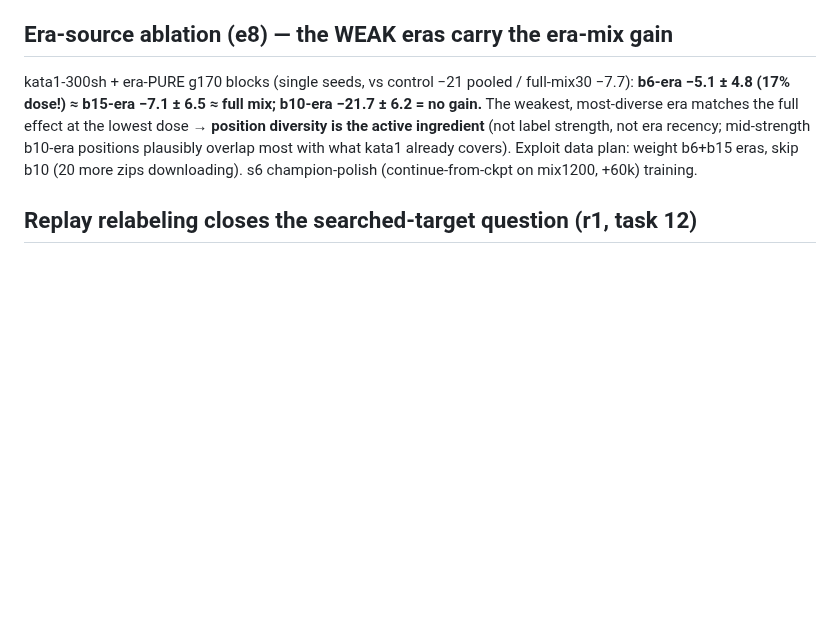
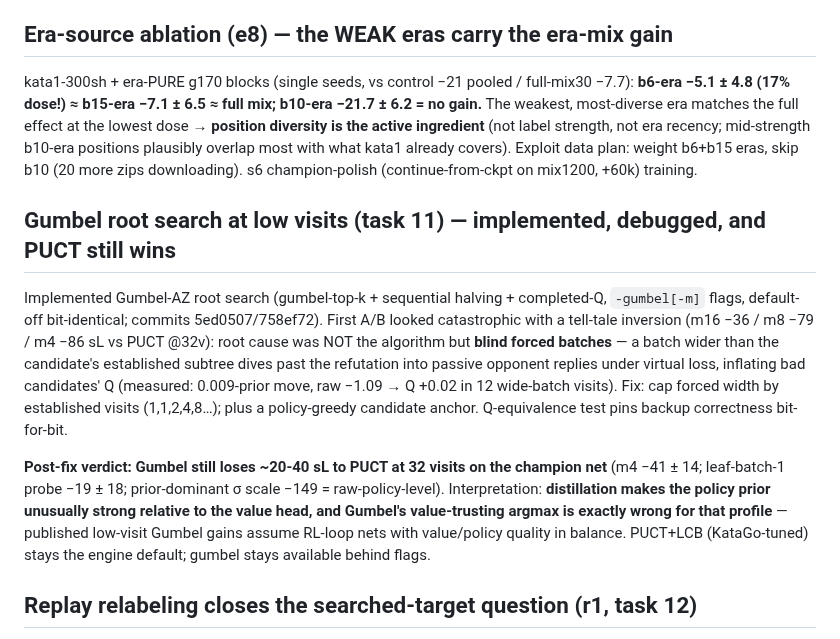
Before and after one commit to sanderland/vibego, a Markdown page: experiments/2026-06-09-scale-elo-and-cpu-frontier.md, the part around the change. Rendered like a GitHub page; blank space fills up the shorter version.

Commit message:
experiments: gumbel verdict — fixed implementation still loses to PUCT at low visits; distilled-net prior/value imbalance explanation
Co-Authored-By: Claude Fable 5 <noreply@anthropic.com>

```diff
--- a/experiments/2026-06-09-scale-elo-and-cpu-frontier.md
+++ b/experiments/2026-06-09-scale-elo-and-cpu-frontier.md
@@ -251,6 +251,24 @@ positions plausibly overlap most with what kata1 already covers). Exploit data p
 b6+b15 eras, skip b10 (20 more zips downloading). s6 champion-polish (continue-from-ckpt on
 mix1200, +60k) training.
 
+## Gumbel root search at low visits (task 11) — implemented, debugged, and PUCT still wins
+
+Implemented Gumbel-AZ root search (gumbel-top-k + sequential halving + completed-Q,
+`-gumbel[-m]` flags, default-off bit-identical; commits 5ed0507/758ef72). First A/B looked
+catastrophic with a tell-tale inversion (m16 −36 / m8 −79 / m4 −86 sL vs PUCT @32v): root
+cause was NOT the algorithm but **blind forced batches** — a batch wider than the candidate's
+established subtree dives past the refutation into passive opponent replies under virtual
+loss, inflating bad candidates' Q (measured: 0.009-prior move, raw −1.09 → Q +0.02 in 12
+wide-batch visits). Fix: cap forced width by established visits (1,1,2,4,8…); plus a
+policy-greedy candidate anchor. Q-equivalence test pins backup correctness bit-for-bit.
+
+**Post-fix verdict: Gumbel still loses ~20-40 sL to PUCT at 32 visits on the champion net**
+(m4 −41 ± 14; leaf-batch-1 probe −19 ± 18; prior-dominant σ scale −149 = raw-policy-level).
+Interpretation: **distillation makes the policy prior unusually strong relative to the value
+head, and Gumbel's value-trusting argmax is exactly wrong for that profile** — published
+low-visit Gumbel gains assume RL-loop nets with value/policy quality in balance. PUCT+LCB
+(KataGo-tuned) stays the engine default; gumbel stays available behind flags.
+
 ## Replay relabeling closes the searched-target question (r1, task 12)
 
 `replay_relabel.py`: walk game records (g170 .sgfs / match JSONL), query the teacher with the
```
